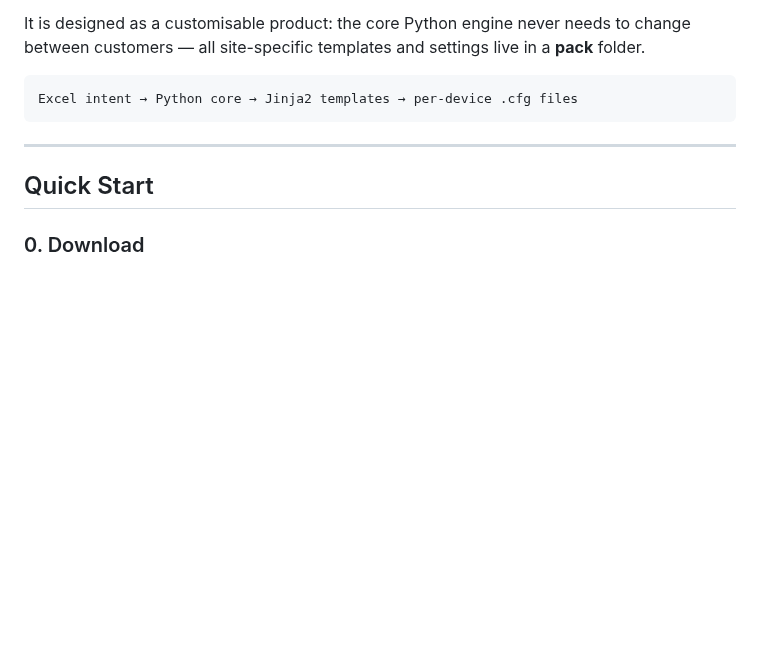
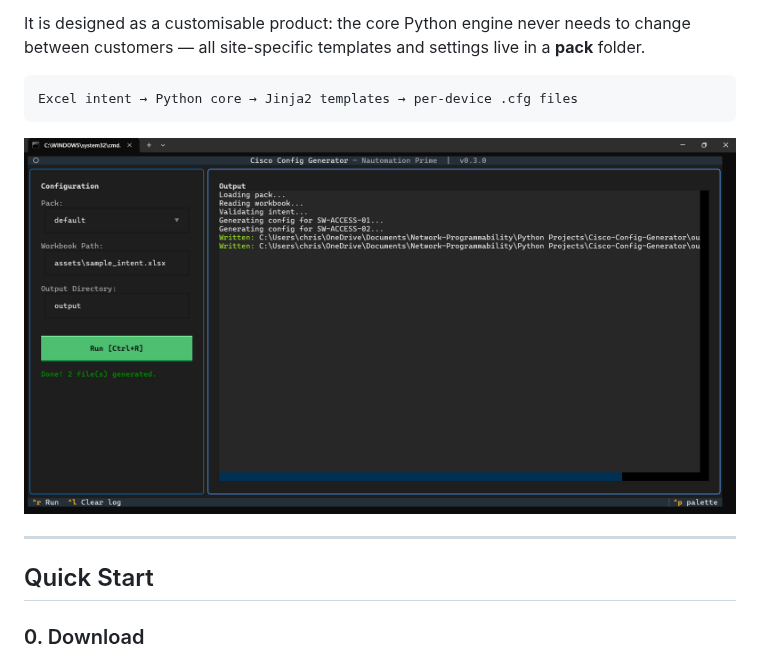
Before and after one commit to Nautomation-Prime/Cisco-Config-Generator, a Markdown page: README.md, the part around the change. GitHub-like rendering; pictures changed too: assets/tui_screenshot.png (added); blank space fills up the shorter version.

````diff
--- a/README.md
+++ b/README.md
@@ -21,6 +21,8 @@ and settings live in a **pack** folder.
 ```text
 Excel intent → Python core → Jinja2 templates → per-device .cfg files
 ```
+
+![Cisco Config Generator TUI](assets/tui_screenshot.png)
 
 ---
 
````
